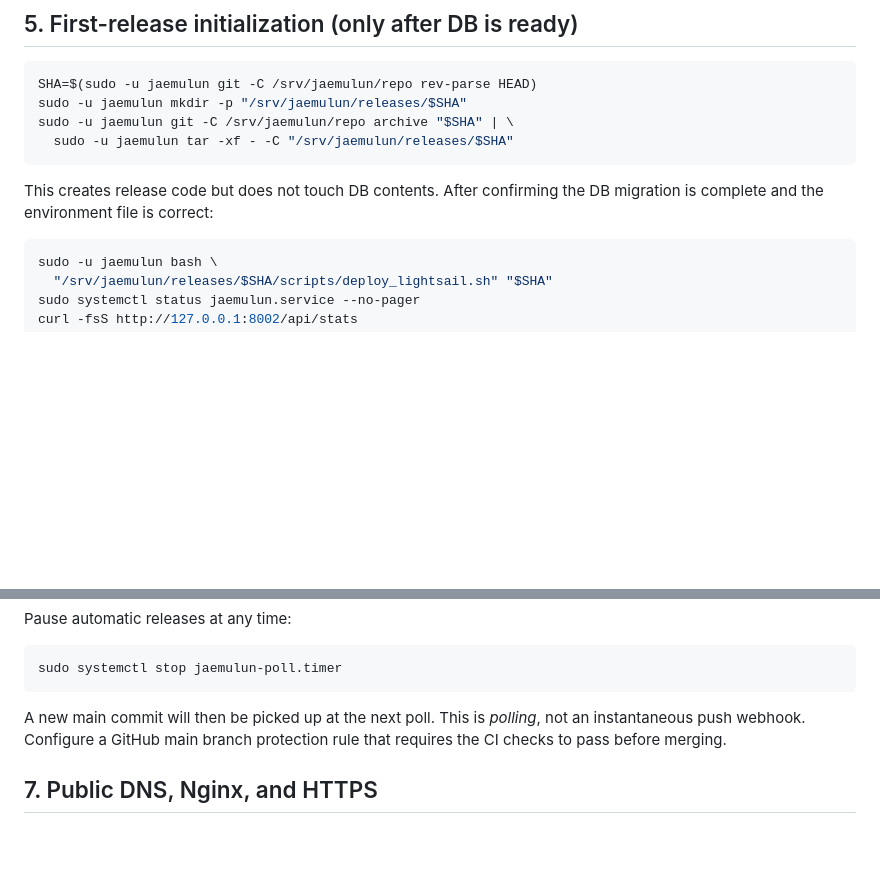
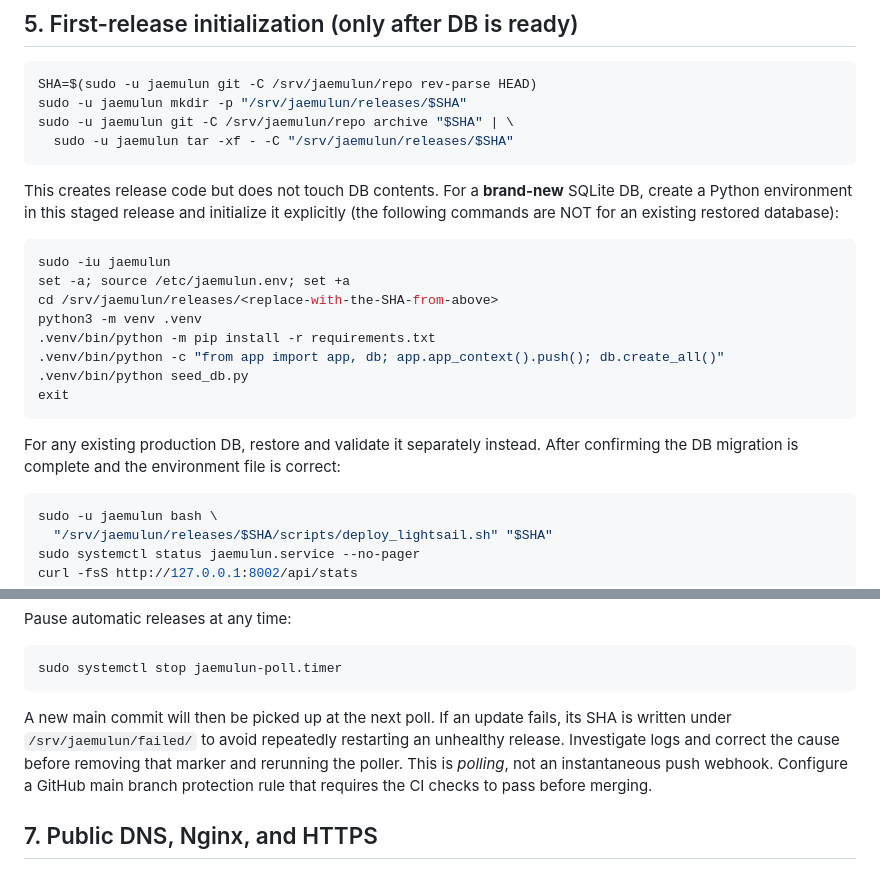
Before and after one commit to anredvon/jamulun-master, a Markdown page: docs/AWS_LIGHTSAIL_DEPLOY.md, 2 parts joined by grey strips. GitHub-like rendering; blank space fills up the shorter version.

Commit message:
docs: clarify first DB initialization and failed-release recovery

````diff
--- a/docs/AWS_LIGHTSAIL_DEPLOY.md
+++ b/docs/AWS_LIGHTSAIL_DEPLOY.md
@@ -110,8 +110,23 @@ sudo -u jaemulun git -C /srv/jaemulun/repo archive "$SHA" | \
   sudo -u jaemulun tar -xf - -C "/srv/jaemulun/releases/$SHA"
 ```
 
-This creates release code but does not touch DB contents. After confirming the
-DB migration is complete and the environment file is correct:
+This creates release code but does not touch DB contents. For a **brand-new** SQLite DB,
+create a Python environment in this staged release and initialize it explicitly
+(the following commands are NOT for an existing restored database):
+
+```bash
+sudo -iu jaemulun
+set -a; source /etc/jaemulun.env; set +a
+cd /srv/jaemulun/releases/<replace-with-the-SHA-from-above>
+python3 -m venv .venv
+.venv/bin/python -m pip install -r requirements.txt
+.venv/bin/python -c "from app import app, db; app.app_context().push(); db.create_all()"
+.venv/bin/python seed_db.py
+exit
+```
+
+For any existing production DB, restore and validate it separately instead.
+After confirming the DB migration is complete and the environment file is correct:
 
 ```bash
 sudo -u jaemulun bash \
@@ -157,7 +172,10 @@ Pause automatic releases at any time:
 sudo systemctl stop jaemulun-poll.timer
 ```
 
-A new main commit will then be picked up at the next poll. This is *polling*,
+A new main commit will then be picked up at the next poll. If an update fails,
+its SHA is written under `/srv/jaemulun/failed/` to avoid repeatedly restarting
+an unhealthy release. Investigate logs and correct the cause before removing that
+marker and rerunning the poller. This is *polling*,
 not an instantaneous push webhook. Configure a GitHub main branch protection
 rule that requires the CI checks to pass before merging.
 
````
